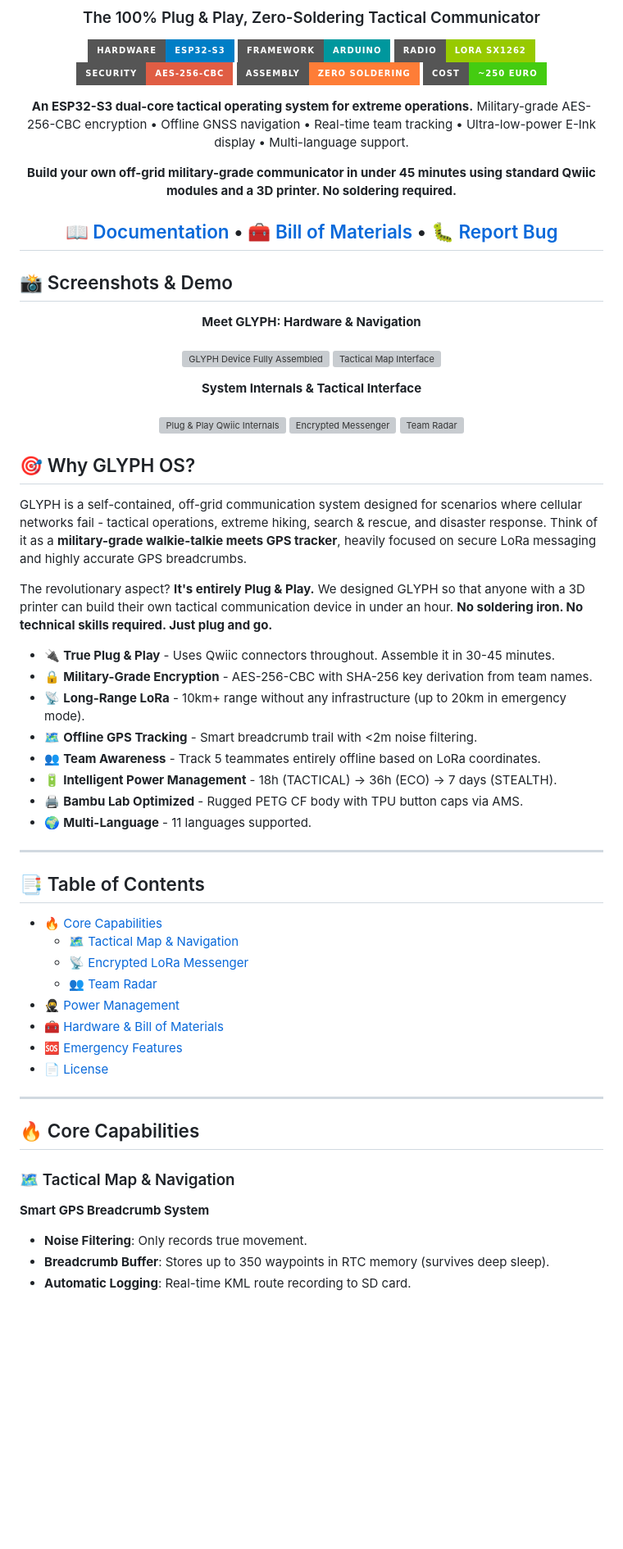
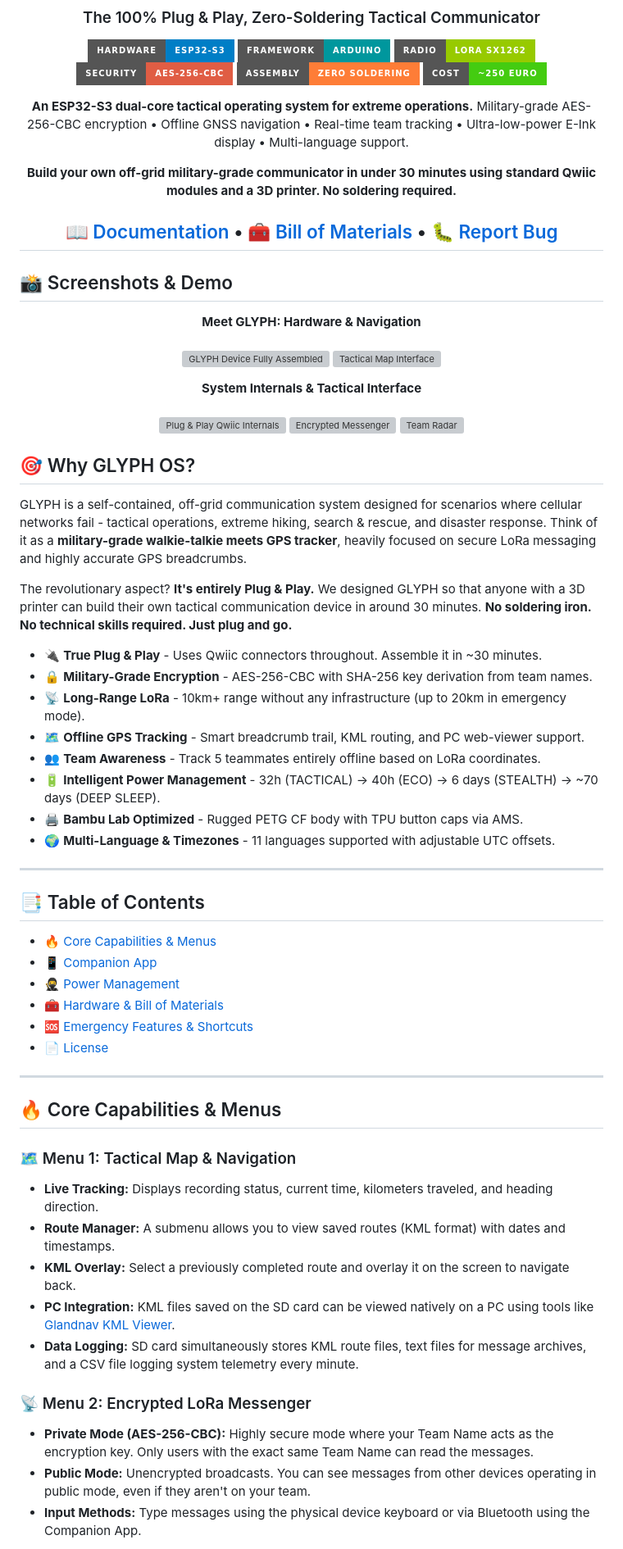
Before and after one commit to Mqr1oo/GLYPH, a Markdown page: README.md, the part around one of its changes. Shown at 82% size. Drawn GitHub-style; badges without logos; blank space fills up the shorter version; grey boxes are pictures that could not be loaded.

```diff
--- a/README.md
+++ b/README.md
@@ -13,10 +13,9 @@
   <img src="https://img.shields.io/badge/Cost-~250_EURO-brightgreen?style=for-the-badge" alt="Cost"/>
 </p>
 
-
 **An ESP32-S3 dual-core tactical operating system for extreme operations.** Military-grade AES-256-CBC encryption • Offline GNSS navigation • Real-time team tracking • Ultra-low-power E-Ink display • Multi-language support.
 
-**Build your own off-grid military-grade communicator in under 45 minutes using standard Qwiic modules and a 3D printer. No soldering required.**
+**Build your own off-grid military-grade communicator in under 30 minutes using standard Qwiic modules and a 3D printer. No soldering required.**
 
  [📖 Documentation](#-documentation) • [🧰 Bill of Materials](#-hardware--bill-of-materials) • [🐛 Report Bug](https://github.com/Mqr1oo/GLYPH/blob/main/Security.md)
 ---
@@ -38,43 +37,45 @@
   <img src="docs/images/radar.jpg" width="31%" alt="Team Radar"/>
 </p>
 
-
 ## 🎯 Why GLYPH OS?
 
 GLYPH is a self-contained, off-grid communication system designed for scenarios where cellular networks fail - tactical operations, extreme hiking, search & rescue, and disaster response. Think of it as a **military-grade walkie-talkie meets GPS tracker**, heavily focused on secure LoRa messaging and highly accurate GPS breadcrumbs.
 
-The revolutionary aspect? **It's entirely Plug & Play.** We designed GLYPH so that anyone with a 3D printer can build their own tactical communication device in under an hour. **No soldering iron. No technical skills required. Just plug and go.**
+The revolutionary aspect? **It's entirely Plug & Play.** We designed GLYPH so that anyone with a 3D printer can build their own tactical communication device in around 30 minutes. **No soldering iron. No technical skills required. Just plug and go.**
 
-- 🔌 **True Plug & Play** - Uses Qwiic connectors throughout. Assemble it in 30-45 minutes.
+- 🔌 **True Plug & Play** - Uses Qwiic connectors throughout. Assemble it in ~30 minutes.
 - 🔒 **Military-Grade Encryption** - AES-256-CBC with SHA-256 key derivation from team names.
 - 📡 **Long-Range LoRa** - 10km+ range without any infrastructure (up to 20km in emergency mode).
-- 🗺️ **Offline GPS Tracking** - Smart breadcrumb trail with <2m noise filtering.
+- 🗺️ **Offline GPS Tracking** - Smart breadcrumb trail, KML routing, and PC web-viewer support.
 - 👥 **Team Awareness** - Track 5 teammates entirely offline based on LoRa coordinates.
-- 🔋 **Intelligent Power Management** - 18h (TACTICAL) → 36h (ECO) → 7 days (STEALTH).
+- 🔋 **Intelligent Power Management** - 32h (TACTICAL) → 40h (ECO) → 6 days (STEALTH) → ~70 days (DEEP SLEEP).
 - 🖨️ **Bambu Lab Optimized** - Rugged PETG CF body with TPU button caps via AMS.
-- 🌍 **Multi-Language** - 11 languages supported.
+- 🌍 **Multi-Language & Timezones** - 11 languages supported with adjustable UTC offsets.
 
 ---
 
 ## 📑 Table of Contents
 
-- [🔥 Core Capabilities](#-core-capabilities)
-  - [🗺️ Tactical Map & Navigation](#️-tactical-map--navigation)
-  - [📡 Encrypted LoRa Messenger](#-encrypted-lora-messenger)
-  - [👥 Team Radar](#-team-radar)
+- [🔥 Core Capabilities & Menus](#-core-capabilities--menus)
+- [📱 Companion App](#-companion-app)
 - [🥷 Power Management](#-power-management)
 - [🧰 Hardware & Bill of Materials](#-hardware--bill-of-materials)
-- [🆘 Emergency Features](#-emergency-features)
+- [🆘 Emergency Features & Shortcuts](#-emergency-features--shortcuts)
 - [📄 License](#-license)
 
 ---
 
-## 🔥 Core Capabilities
+## 🔥 Core Capabilities & Menus
 
-### 🗺️ Tactical Map & Navigation
+### 🗺️ Menu 1: Tactical Map & Navigation
+- **Live Tracking:** Displays recording status, current time, kilometers traveled, and heading direction.
+- **Route Manager:** A submenu allows you to view saved routes (KML format) with dates and timestamps.
+- **KML Overlay:** Select a previously completed route and overlay it on the screen to navigate back.
+- **PC Integration:** KML files saved on the SD card can be viewed natively on a PC using tools like [Glandnav KML Viewer](https://glandnav.com/tools/kml-viewer).
+- **Data Logging:** SD card simultaneously stores KML route files, text files for message archives, and a CSV file logging system telemetry every minute.
 
-**Smart GPS Breadcrumb System**
-- **Noise Filtering**: Only records true movement.
-- **Breadcrumb Buffer**: Stores up to 350 waypoints in RTC memory (survives deep sleep).
-- **Automatic Logging**: Real-time KML route recording to SD card.
+### 📡 Menu 2: Encrypted LoRa Messenger
+- **Private Mode (AES-256-CBC):** Highly secure mode where your Team Name acts as the encryption key. Only users with the exact same Team Name can read the messages.
+- **Public Mode:** Unencrypted broadcasts. You can see messages from other devices operating in public mode, even if they aren't on your team.
+- **Input Methods:** Type messages using the physical device keyboard or via Bluetooth using the Companion App.
 
```
Also changed, not shown: other parts of README.md (+34 -49 lines).
